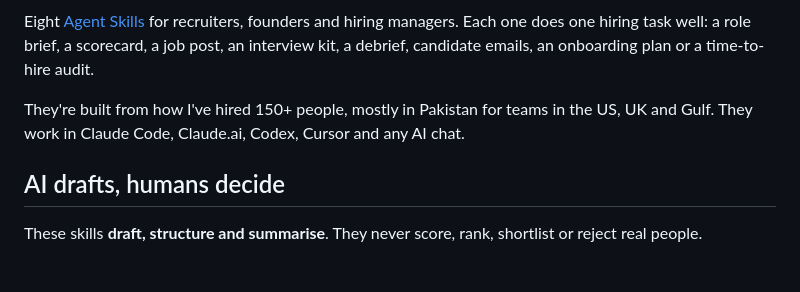
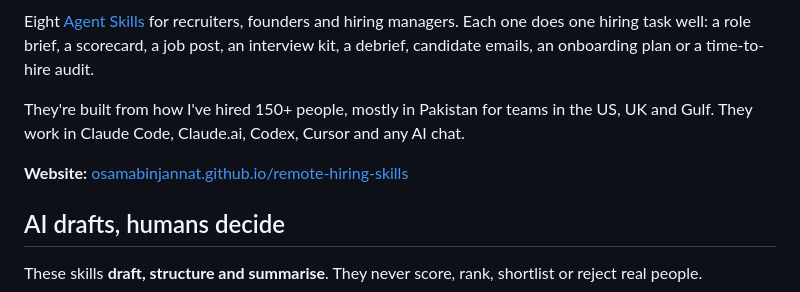
Before and after one commit to osamabinjannat/remote-hiring-skills, a Markdown page: README.md, the part around the change. Rendered like a GitHub page; blank space fills up the shorter version.

Commit message:
Link the website from the README and project rules
Co-Authored-By: Claude Opus 5.5 <noreply@anthropic.com>

```diff
--- a/README.md
+++ b/README.md
@@ -9,6 +9,8 @@
 Eight [Agent Skills](https://agentskills.io) for recruiters, founders and hiring managers. Each one does one hiring task well: a role brief, a scorecard, a job post, an interview kit, a debrief, candidate emails, an onboarding plan or a time-to-hire audit.
 
 They're built from how I've hired 150+ people, mostly in Pakistan for teams in the US, UK and Gulf. They work in Claude Code, Claude.ai, Codex, Cursor and any AI chat.
+
+**Website:** [osamabinjannat.github.io/remote-hiring-skills](https://osamabinjannat.github.io/remote-hiring-skills/)
 
 ## AI drafts, humans decide
 
```
Also changed, not shown: AGENTS.md (+2 -0 lines), CLAUDE.md (+2 -0 lines).
